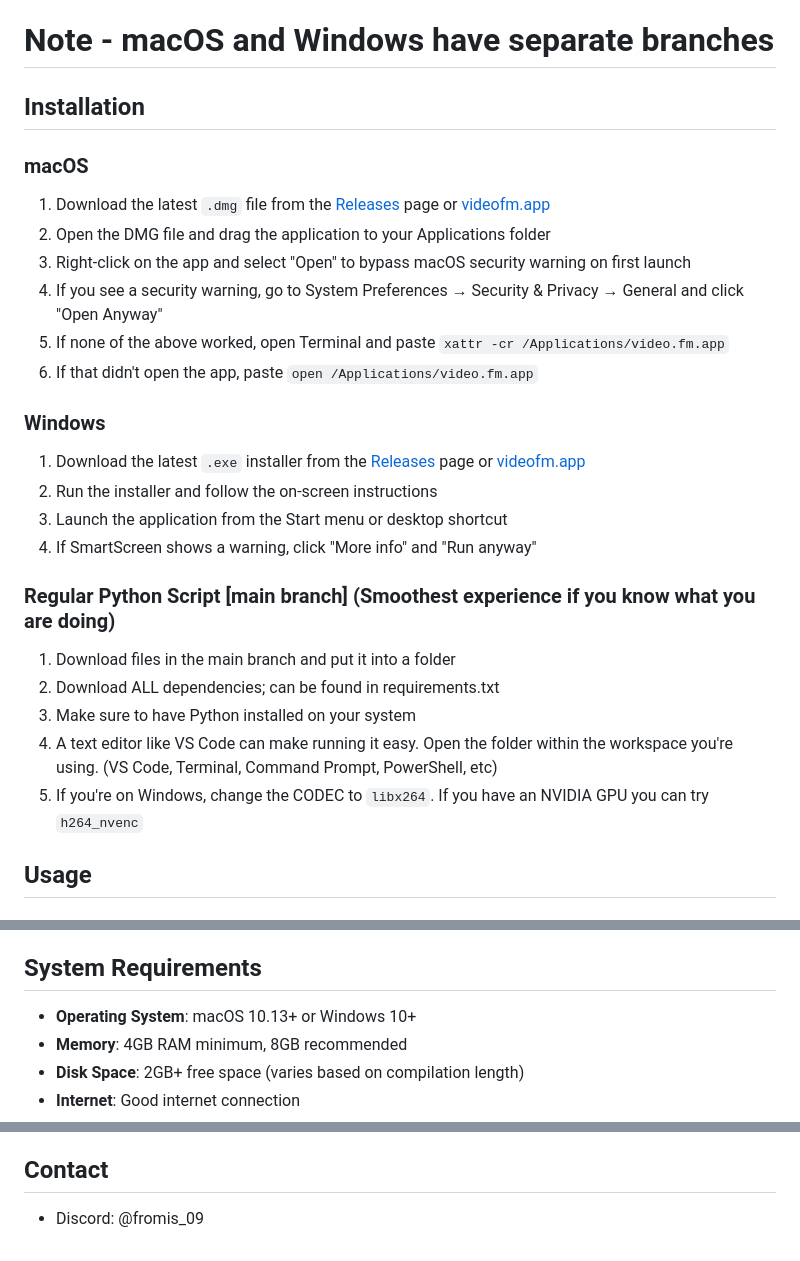
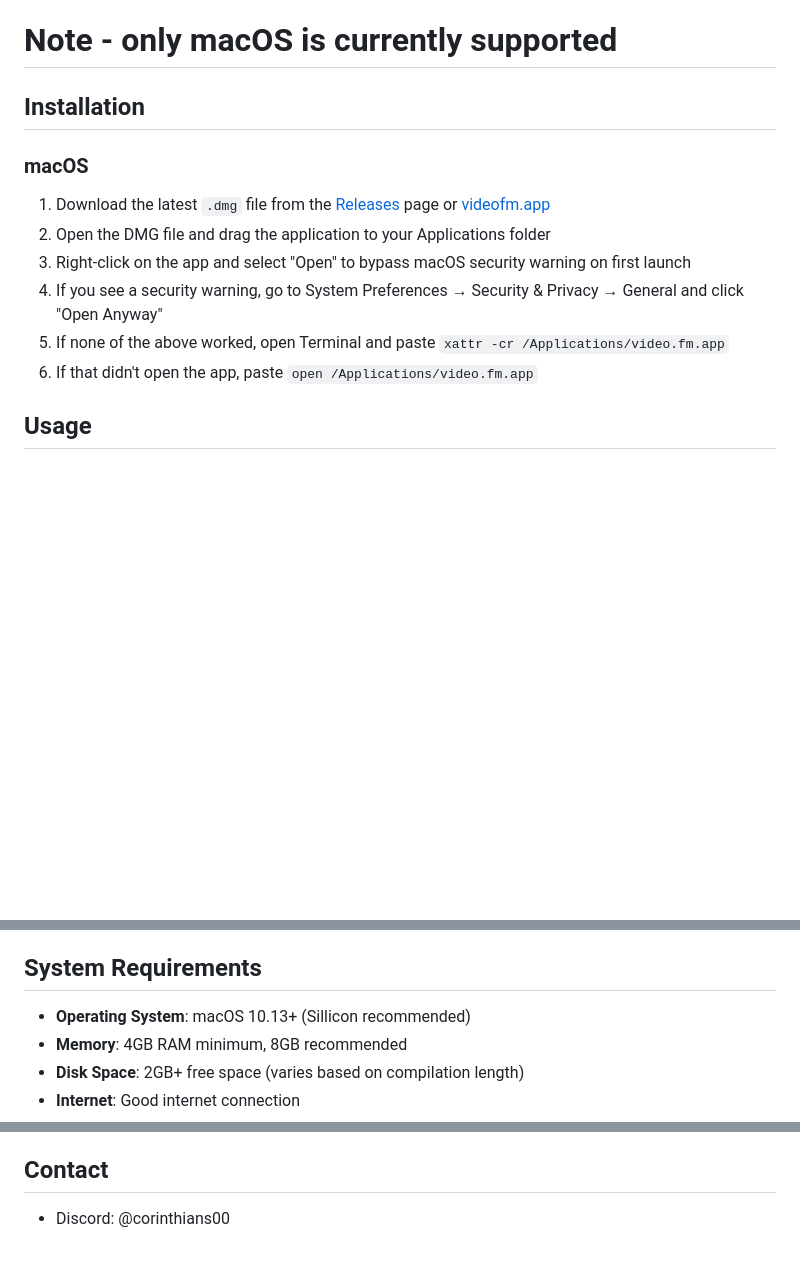
Before and after one commit to fromis-9/video-fm, a Markdown page: README.md, 3 parts joined by grey strips. GitHub-like rendering; blank space fills up the shorter version.

```diff
--- a/README.md
+++ b/README.md
@@ -12,7 +12,7 @@ A desktop application that automatically creates personalized music video compil
 - **Video Editing**: Replace specific videos during the creation process
 - **Cross-platform**: Compatible with both macOS and Windows
 
-# Note - macOS and Windows have separate branches
+# Note - only macOS is currently supported
 
 ## Installation
 
@@ -24,19 +24,6 @@ A desktop application that automatically creates personalized music video compil
 5. If none of the above worked, open Terminal and paste `xattr -cr /Applications/video.fm.app`
 6. If that didn't open the app, paste `open /Applications/video.fm.app`
 
-### Windows
-1. Download the latest `.exe` installer from the [Releases](https://github.com/fromis-9/video-fm/releases) page or [videofm.app](https://videofm.app)
-2. Run the installer and follow the on-screen instructions
-3. Launch the application from the Start menu or desktop shortcut
-4. If SmartScreen shows a warning, click "More info" and "Run anyway"
-
-### Regular Python Script [main branch] (Smoothest experience if you know what you are doing)
-1. Download files in the main branch and put it into a folder
-2. Download ALL dependencies; can be found in requirements.txt
-3. Make sure to have Python installed on your system
-4. A text editor like VS Code can make running it easy. Open the folder within the workspace you're using. (VS Code, Terminal, Command Prompt, PowerShell, etc)
-5. If you're on Windows, change the CODEC to `libx264`. If you have an NVIDIA GPU you can try `h264_nvenc`
-
 ## Usage
 
 ### Getting Started
@@ -76,7 +61,7 @@ Helpful tutorial: https://www.youtube.com/watch?v=uz7dY8qTFJw
 
 ## System Requirements
 
-- **Operating System**: macOS 10.13+ or Windows 10+
+- **Operating System**: macOS 10.13+ (Sillicon recommended)
 - **Memory**: 4GB RAM minimum, 8GB recommended
 - **Disk Space**: 2GB+ free space (varies based on compilation length)
 - **Internet**: Good internet connection
@@ -191,4 +176,4 @@ Contributions are welcome! Please check out the [Contributing Guide](https://git
 
 ## Contact
 
-- Discord: @fromis_09
+- Discord: @corinthians00
```
Also changed, not shown: other parts of README.md (+0 -2 lines).
